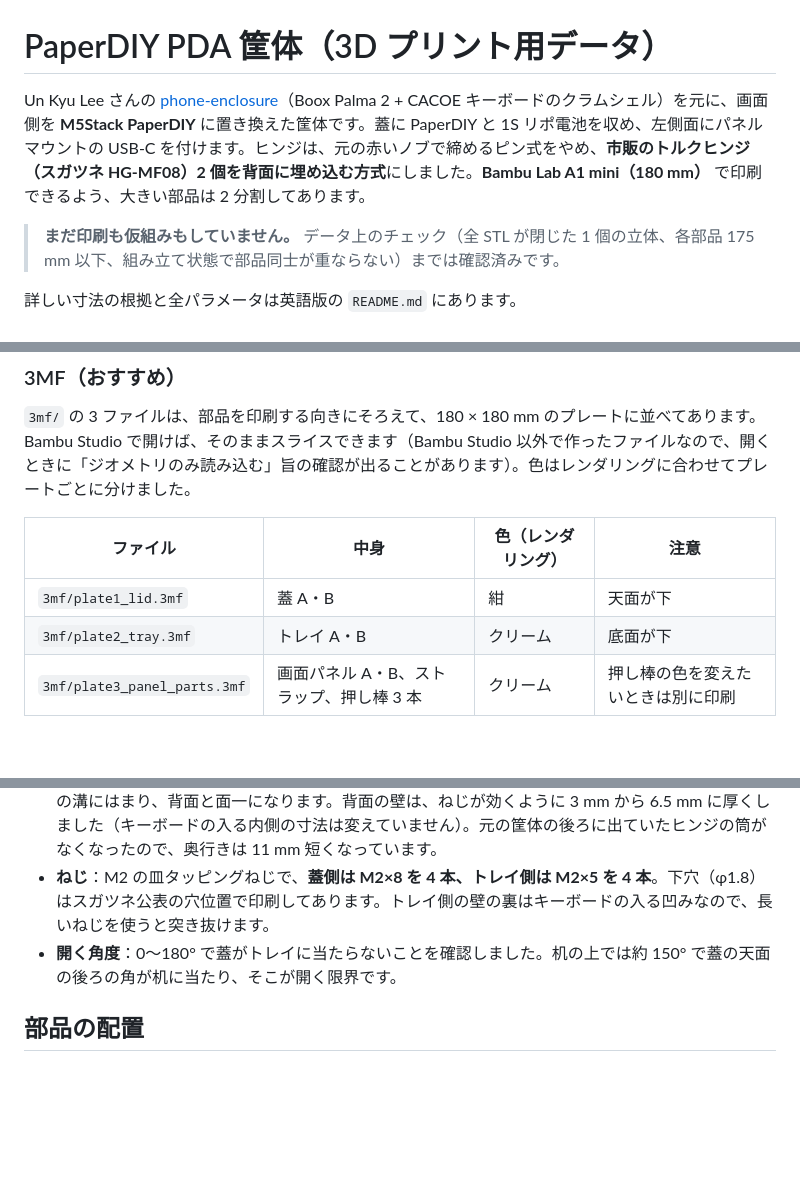
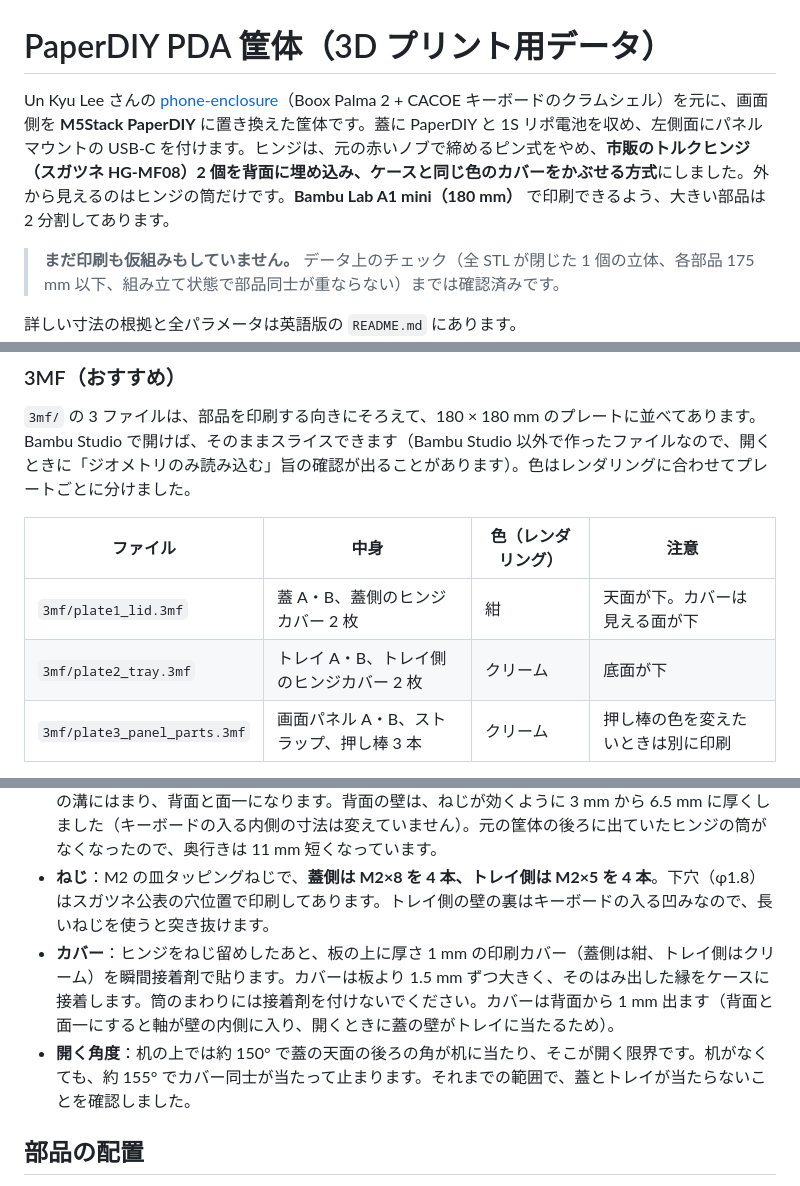
Before and after one commit to tsuyoshi-otake/paperdiy-pda-terminal, a Markdown page: cad/README_ja.md, 3 parts joined by grey strips. Rendered like a GitHub page; blank space fills up the shorter version.

```diff
--- a/cad/README_ja.md
+++ b/cad/README_ja.md
@@ -1,6 +1,6 @@
 # PaperDIY PDA 筐体（3D プリント用データ）
 
-Un Kyu Lee さんの [phone-enclosure](https://github.com/unkyulee/phone-enclosure)（Boox Palma 2 + CACOE キーボードのクラムシェル）を元に、画面側を **M5Stack PaperDIY** に置き換えた筐体です。蓋に PaperDIY と 1S リポ電池を収め、左側面にパネルマウントの USB-C を付けます。ヒンジは、元の赤いノブで締めるピン式をやめ、**市販のトルクヒンジ（スガツネ HG-MF08）2 個を背面に埋め込む方式**にしました。**Bambu Lab A1 mini（180 mm）** で印刷できるよう、大きい部品は 2 分割してあります。
+Un Kyu Lee さんの [phone-enclosure](https://github.com/unkyulee/phone-enclosure)（Boox Palma 2 + CACOE キーボードのクラムシェル）を元に、画面側を **M5Stack PaperDIY** に置き換えた筐体です。蓋に PaperDIY と 1S リポ電池を収め、左側面にパネルマウントの USB-C を付けます。ヒンジは、元の赤いノブで締めるピン式をやめ、**市販のトルクヒンジ（スガツネ HG-MF08）2 個を背面に埋め込み、ケースと同じ色のカバーをかぶせる方式**にしました。外から見えるのはヒンジの筒だけです。**Bambu Lab A1 mini（180 mm）** で印刷できるよう、大きい部品は 2 分割してあります。
 
 > **まだ印刷も仮組みもしていません。** データ上のチェック（全 STL が閉じた 1 個の立体、各部品 175 mm 以下、組み立て状態で部品同士が重ならない）までは確認済みです。
 
@@ -14,8 +14,8 @@ Un Kyu Lee さんの [phone-enclosure](https://github.com/unkyulee/phone-enclosu
 
 | ファイル | 中身 | 色（レンダリング） | 注意 |
 | --- | --- | --- | --- |
-| `3mf/plate1_lid.3mf` | 蓋 A・B | 紺 | 天面が下 |
-| `3mf/plate2_tray.3mf` | トレイ A・B | クリーム | 底面が下 |
+| `3mf/plate1_lid.3mf` | 蓋 A・B、蓋側のヒンジカバー 2 枚 | 紺 | 天面が下。カバーは見える面が下 |
+| `3mf/plate2_tray.3mf` | トレイ A・B、トレイ側のヒンジカバー 2 枚 | クリーム | 底面が下 |
 | `3mf/plate3_panel_parts.3mf` | 画面パネル A・B、ストラップ、押し棒 3 本 | クリーム | 押し棒の色を変えたいときは別に印刷 |
 
 どのプレートもサポートは要りません（サポートが必要だったヒンジの筒をなくしたため）。
@@ -41,7 +41,8 @@ Un Kyu Lee さんの [phone-enclosure](https://github.com/unkyulee/phone-enclosu
 - **トルクの見積もり**：蓋（PaperDIY と 2000 mAh 電池込みで約 225 g）を水平にしたときにかかる重さのモーメントは約 0.11 N·m、ふだん使う角度（100〜130°）では 0.02〜0.07 N·m です。2 個合わせて 0.157 N·m なので、どの角度でも止まり、開けるのも重くありません。もっと固くしたいときは HG-MF15（0.147 N·m）にできますが、長さ 30 mm・M3 ねじなので `src/params.py` の `HINGE_LEN = 30`、`HINGE_HOLE_PITCH_X = 20` に変えて作り直します。
 - **取り付け**：ヒンジの軸は背面の下端（蓋とトレイの合わせ目）にあります。葉の部分は背面の 2 mm の溝にはまり、背面と面一になります。背面の壁は、ねじが効くように 3 mm から 6.5 mm に厚くしました（キーボードの入る内側の寸法は変えていません）。元の筐体の後ろに出ていたヒンジの筒がなくなったので、奥行きは 11 mm 短くなっています。
 - **ねじ**：M2 の皿タッピングねじで、**蓋側は M2×8 を 4 本、トレイ側は M2×5 を 4 本**。下穴（φ1.8）はスガツネ公表の穴位置で印刷してあります。トレイ側の壁の裏はキーボードの入る凹みなので、長いねじを使うと突き抜けます。
-- **開く角度**：0〜180° で蓋がトレイに当たらないことを確認しました。机の上では約 150° で蓋の天面の後ろの角が机に当たり、そこが開く限界です。
+- **カバー**：ヒンジをねじ留めしたあと、板の上に厚さ 1 mm の印刷カバー（蓋側は紺、トレイ側はクリーム）を瞬間接着剤で貼ります。カバーは板より 1.5 mm ずつ大きく、そのはみ出した縁をケースに接着します。筒のまわりには接着剤を付けないでください。カバーは背面から 1 mm 出ます（背面と面一にすると軸が壁の内側に入り、開くときに蓋の壁がトレイに当たるため）。
+- **開く角度**：机の上では約 150° で蓋の天面の後ろの角が机に当たり、そこが開く限界です。机がなくても、約 155° でカバー同士が当たって止まります。それまでの範囲で、蓋とトレイが当たらないことを確認しました。
 
 ## 部品の配置
 
```
Also changed, not shown: other parts of cad/README_ja.md (+1 -1 lines), README.md (+1 -1 lines), cad/README.md (+15 -6 lines), docs/images/render_back.png, docs/images/render_open.png, 10 other files.
